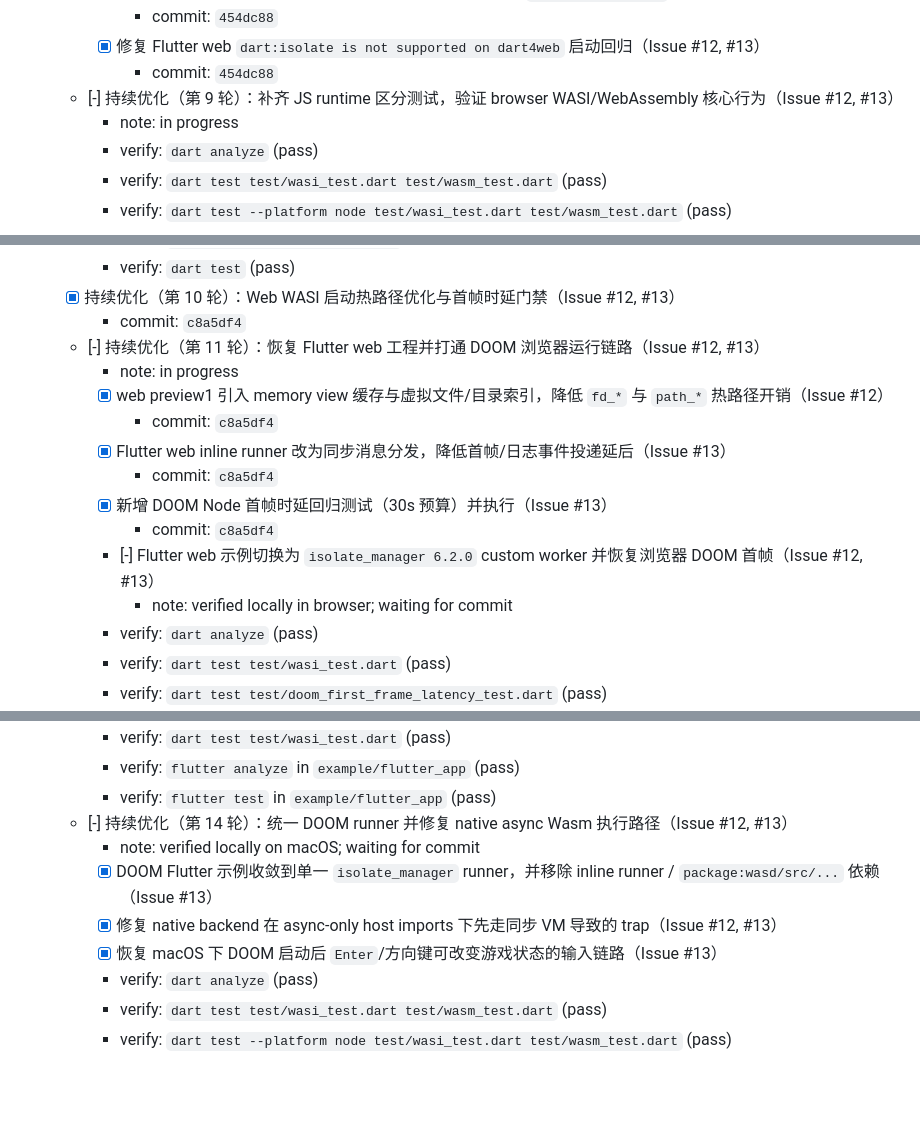
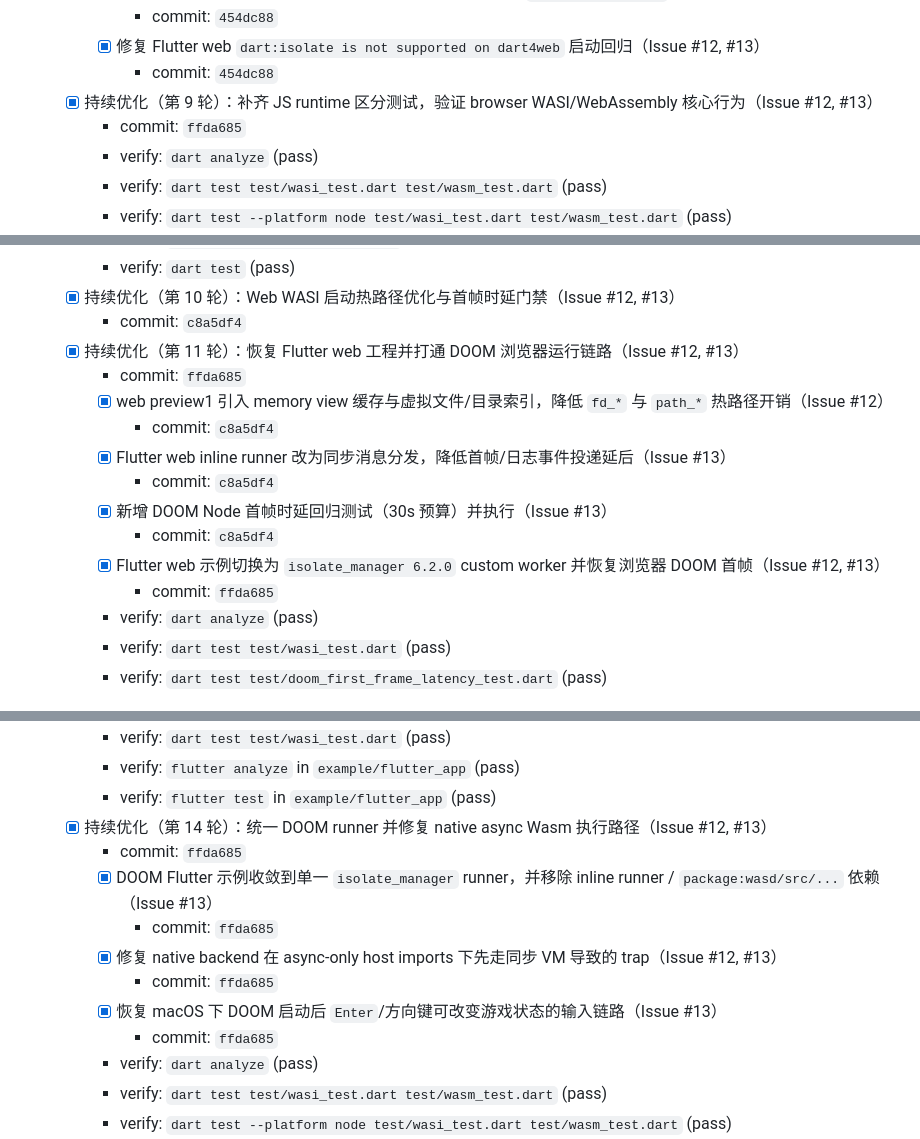
Before and after one commit to medz/wasd, a Markdown page: TODO.md, 3 parts joined by grey strips. GitHub-like rendering; blank space fills up the shorter version.

Commit message:
chore(todo): record DOOM runner repair progress

```diff
--- a/TODO.md
+++ b/TODO.md
@@ -218,8 +218,8 @@
       - commit: `454dc88`
     - [x] 修复 Flutter web `dart:isolate is not supported on dart4web` 启动回归（Issue #12, #13）
       - commit: `454dc88`
-  - [-] 持续优化（第 9 轮）：补齐 JS runtime 区分测试，验证 browser WASI/WebAssembly 核心行为（Issue #12, #13）
-    - note: in progress
+  - [x] 持续优化（第 9 轮）：补齐 JS runtime 区分测试，验证 browser WASI/WebAssembly 核心行为（Issue #12, #13）
+    - commit: `ffda685`
     - verify: `dart analyze` (pass)
     - verify: `dart test test/wasi_test.dart test/wasm_test.dart` (pass)
     - verify: `dart test --platform node test/wasi_test.dart test/wasm_test.dart` (pass)
@@ -243,16 +243,16 @@
     - verify: `dart test` (pass)
   - [x] 持续优化（第 10 轮）：Web WASI 启动热路径优化与首帧时延门禁（Issue #12, #13）
     - commit: `c8a5df4`
-  - [-] 持续优化（第 11 轮）：恢复 Flutter web 工程并打通 DOOM 浏览器运行链路（Issue #12, #13）
-    - note: in progress
+  - [x] 持续优化（第 11 轮）：恢复 Flutter web 工程并打通 DOOM 浏览器运行链路（Issue #12, #13）
+    - commit: `ffda685`
     - [x] web preview1 引入 memory view 缓存与虚拟文件/目录索引，降低 `fd_*` 与 `path_*` 热路径开销（Issue #12）
       - commit: `c8a5df4`
     - [x] Flutter web inline runner 改为同步消息分发，降低首帧/日志事件投递延后（Issue #13）
       - commit: `c8a5df4`
     - [x] 新增 DOOM Node 首帧时延回归测试（30s 预算）并执行（Issue #13）
       - commit: `c8a5df4`
-    - [-] Flutter web 示例切换为 `isolate_manager 6.2.0` custom worker 并恢复浏览器 DOOM 首帧（Issue #12, #13）
-      - note: verified locally in browser; waiting for commit
+    - [x] Flutter web 示例切换为 `isolate_manager 6.2.0` custom worker 并恢复浏览器 DOOM 首帧（Issue #12, #13）
+      - commit: `ffda685`
     - verify: `dart analyze` (pass)
     - verify: `dart test test/wasi_test.dart` (pass)
     - verify: `dart test test/doom_first_frame_latency_test.dart` (pass)
@@ -295,11 +295,14 @@
     - verify: `dart test test/wasi_test.dart` (pass)
     - verify: `flutter analyze` in `example/flutter_app` (pass)
     - verify: `flutter test` in `example/flutter_app` (pass)
-  - [-] 持续优化（第 14 轮）：统一 DOOM runner 并修复 native async Wasm 执行路径（Issue #12, #13）
-    - note: verified locally on macOS; waiting for commit
+  - [x] 持续优化（第 14 轮）：统一 DOOM runner 并修复 native async Wasm 执行路径（Issue #12, #13）
+    - commit: `ffda685`
     - [x] DOOM Flutter 示例收敛到单一 `isolate_manager` runner，并移除 inline runner / `package:wasd/src/...` 依赖（Issue #13）
+      - commit: `ffda685`
     - [x] 修复 native backend 在 async-only host imports 下先走同步 VM 导致的 trap（Issue #12, #13）
+      - commit: `ffda685`
     - [x] 恢复 macOS 下 DOOM 启动后 `Enter`/方向键可改变游戏状态的输入链路（Issue #13）
+      - commit: `ffda685`
     - verify: `dart analyze` (pass)
     - verify: `dart test test/wasi_test.dart test/wasm_test.dart` (pass)
     - verify: `dart test --platform node test/wasi_test.dart test/wasm_test.dart` (pass)
```
